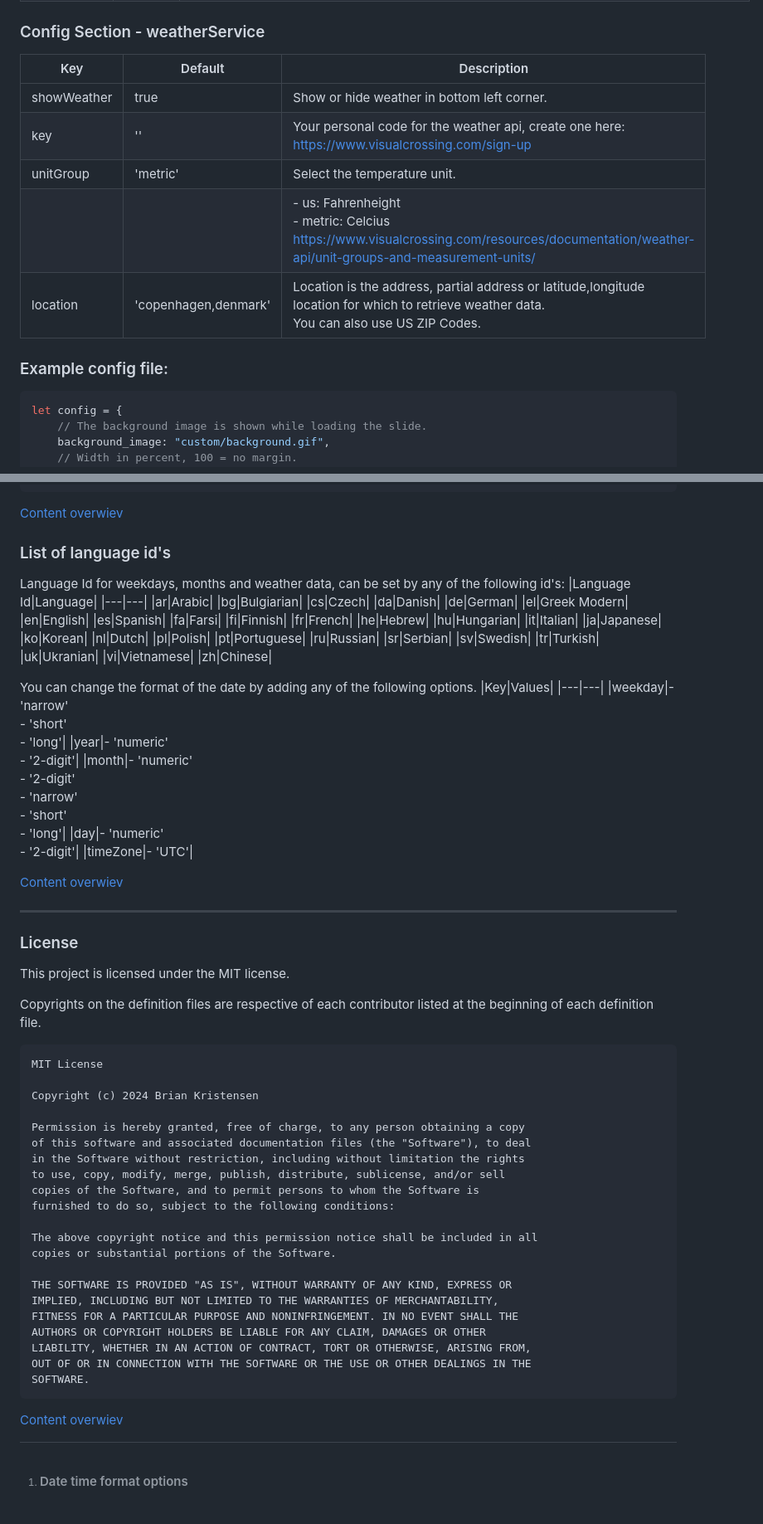
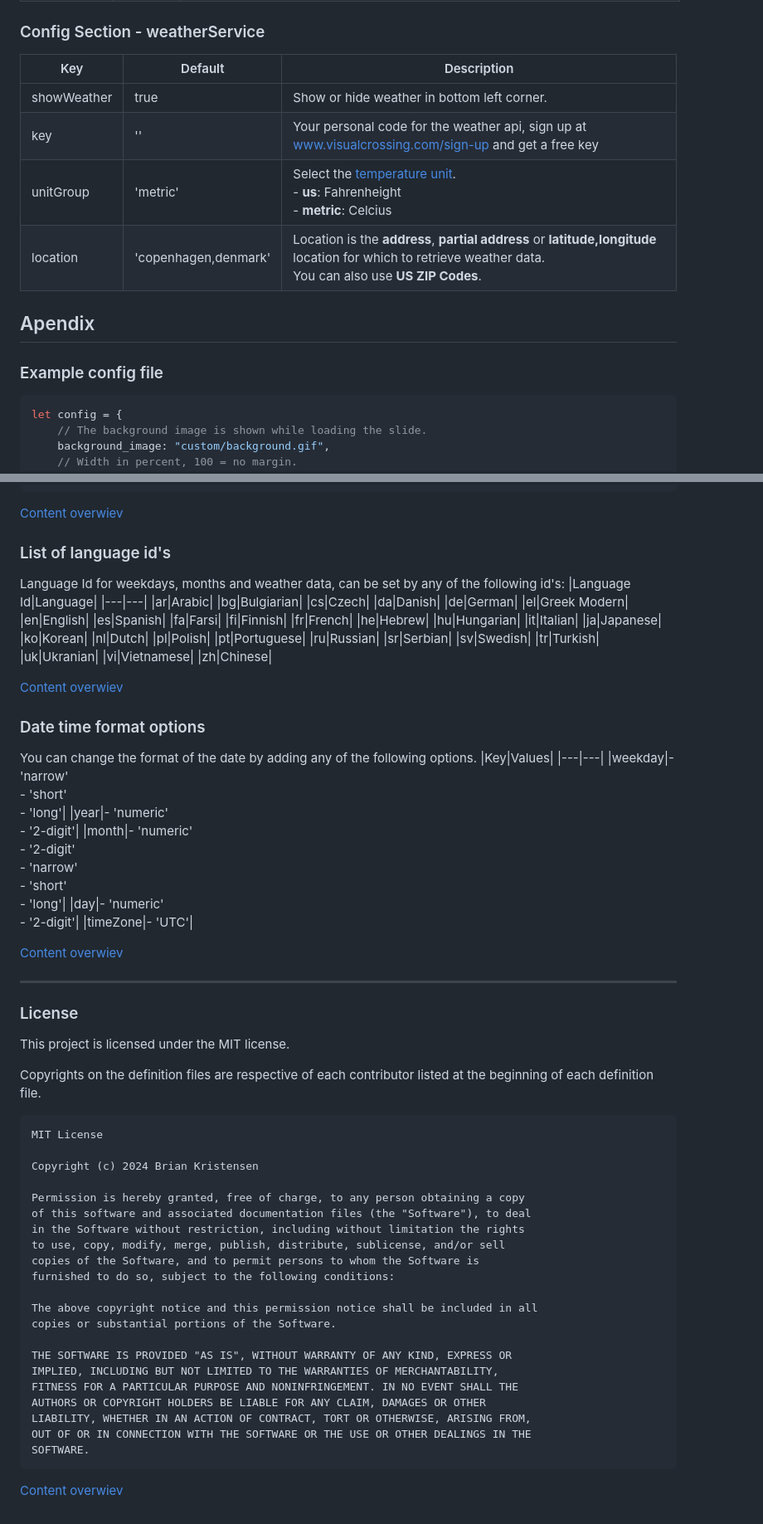
Before and after one commit to bkristensen/InfoscreenWithGoogleSlides, a Markdown page: README.md, 2 parts joined by grey strips. Shown at 83% size. Rendered like a GitHub page.

````diff
--- a/README.md
+++ b/README.md
@@ -114,14 +138,17 @@ If you need more than one configuration, you can create as many *.conf.js files
 
 ### Config Section - weatherService
+
 |Key|Default|Description|
 |---|---|---|
 |showWeather|true|Show or hide weather in bottom left corner.|
-|key|''|Your personal code for the weather api, create one here: https://www.visualcrossing.com/sign-up|
-|unitGroup|'metric'|Select the temperature unit.|
-|||- us:     Fahrenheight<br/>- metric: Celcius<br/>https://www.visualcrossing.com/resources/documentation/weather-api/unit-groups-and-measurement-units/|
-|location|'copenhagen,denmark'|Location is the address, partial address or latitude,longitude location for which to retrieve weather data.<br/>You can also use US ZIP Codes.|
+|key|''|Your personal code for the weather api, sign up at [www.visualcrossing.com/sign-up](https://www.visualcrossing.com/sign-up) and get a free key|
+|unitGroup|'metric'|Select the [temperature unit](https://www.visualcrossing.com/resources/documentation/weather-api/unit-groups-and-measurement-units/).<br>- **us**:     Fahrenheight<br>- **metric**: Celcius|
+|location|'copenhagen,denmark'|Location is the **address**, **partial address** or **latitude,longitude** location for which to retrieve weather data.<br/>You can also use **US ZIP Codes**.|
 
-### Example config file:
+## Apendix
+
+### Example config file
+
 ```javascript
 let config = {
     // The background image is shown while loading the slide.
@@ -199,5 +226,6 @@ define(function () {
 
 ### List of language id's
+
 Language Id for weekdays, months and weather data, can be set by any of the following id's:
 |Language Id|Language|
 |---|---|
@@ -228,7 +256,9 @@ Language Id for weekdays, months and weather data, can be set by any of the foll
 |vi|Vietnamese|
 |zh|Chinese|
 
-[^2]: ### Date time format options
+[Content overwiev](#content)
+
+### Date time format options
 You can change the format of the date by adding any of the following options.
 |Key|Values|
 |---|---|
````
Also changed, not shown: other parts of README.md (+59 -35 lines).
